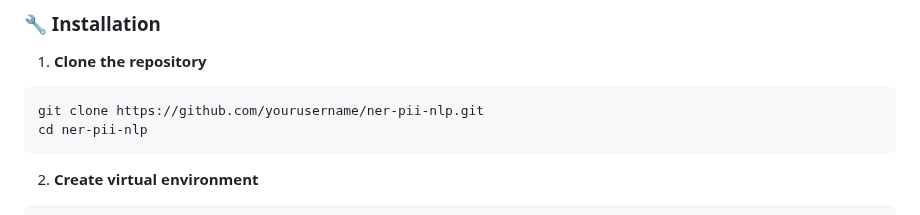
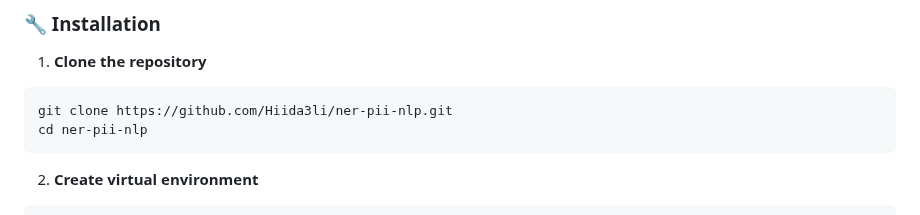
Before and after one commit to Hiida3li/ner-pii-nlp, a Markdown page: README.md, the part around the change. Rendered like a GitHub page.

````diff
--- a/README.md
+++ b/README.md
@@ -46,7 +46,7 @@ PII Detector is an advanced AI-powered platform for detecting and protecting per
 
 1. **Clone the repository**
 ```bash
-git clone https://github.com/yourusername/ner-pii-nlp.git
+git clone https://github.com/Hiida3li/ner-pii-nlp.git
 cd ner-pii-nlp
 ```
 
````
